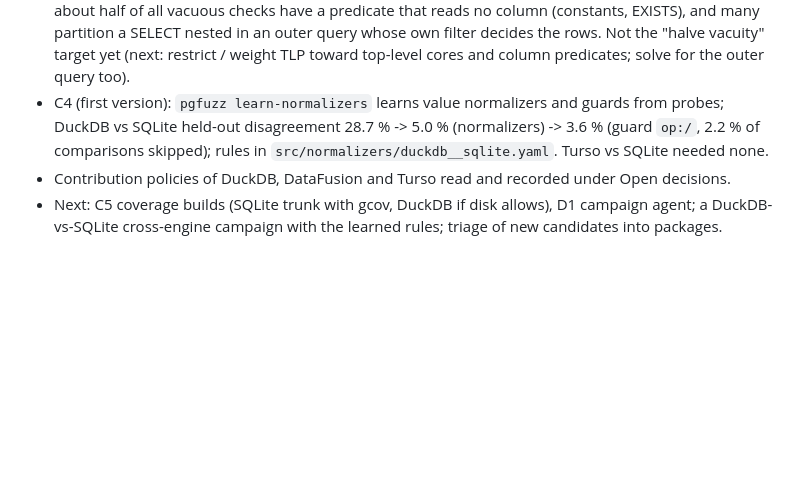
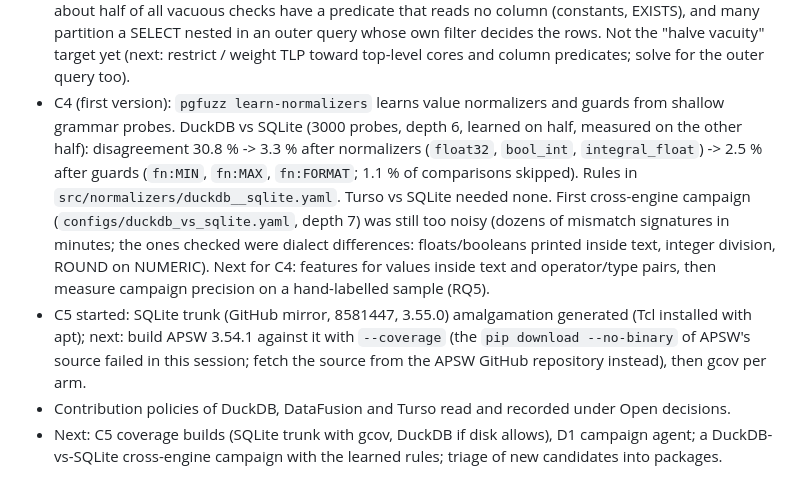
Before and after one commit to v28k/cs5187-term-project, a Markdown page: docs/generalized/PROGRESS.md, the part around the change. GitHub-like rendering; blank space fills up the shorter version.

Commit message:
Progress: C4 numbers after relearning, first cross-engine campaign noise, C5 started

```diff
--- a/docs/generalized/PROGRESS.md
+++ b/docs/generalized/PROGRESS.md
@@ -63,9 +63,17 @@ Filing order suggested in each `steps.md`: issue first, then the PR. Ready to fi
   predicate that reads no column (constants, EXISTS), and many partition a SELECT nested in an outer query whose
   own filter decides the rows. Not the "halve vacuity" target yet (next: restrict / weight TLP toward top-level
   cores and column predicates; solve for the outer query too).
-- C4 (first version): `pgfuzz learn-normalizers` learns value normalizers and guards from probes; DuckDB vs SQLite
-  held-out disagreement 28.7 % -> 5.0 % (normalizers) -> 3.6 % (guard `op:/`, 2.2 % of comparisons skipped);
-  rules in `src/normalizers/duckdb__sqlite.yaml`. Turso vs SQLite needed none.
+- C4 (first version): `pgfuzz learn-normalizers` learns value normalizers and guards from shallow grammar probes.
+  DuckDB vs SQLite (3000 probes, depth 6, learned on half, measured on the other half): disagreement 30.8 % ->
+  3.3 % after normalizers (`float32`, `bool_int`, `integral_float`) -> 2.5 % after guards (`fn:MIN`, `fn:MAX`,
+  `fn:FORMAT`; 1.1 % of comparisons skipped). Rules in `src/normalizers/duckdb__sqlite.yaml`. Turso vs SQLite
+  needed none. First cross-engine campaign (`configs/duckdb_vs_sqlite.yaml`, depth 7) was still too noisy
+  (dozens of mismatch signatures in minutes; the ones checked were dialect differences: floats/booleans printed
+  inside text, integer division, ROUND on NUMERIC). Next for C4: features for values inside text and operator/type
+  pairs, then measure campaign precision on a hand-labelled sample (RQ5).
+- C5 started: SQLite trunk (GitHub mirror, 8581447, 3.55.0) amalgamation generated (Tcl installed with apt);
+  next: build APSW 3.54.1 against it with `--coverage` (the `pip download --no-binary` of APSW's source failed in
+  this session; fetch the source from the APSW GitHub repository instead), then gcov per arm.
 - Contribution policies of DuckDB, DataFusion and Turso read and recorded under Open decisions.
 - Next: C5 coverage builds (SQLite trunk with gcov, DuckDB if disk allows), D1 campaign agent; a DuckDB-vs-SQLite
   cross-engine campaign with the learned rules; triage of new candidates into packages.
```
